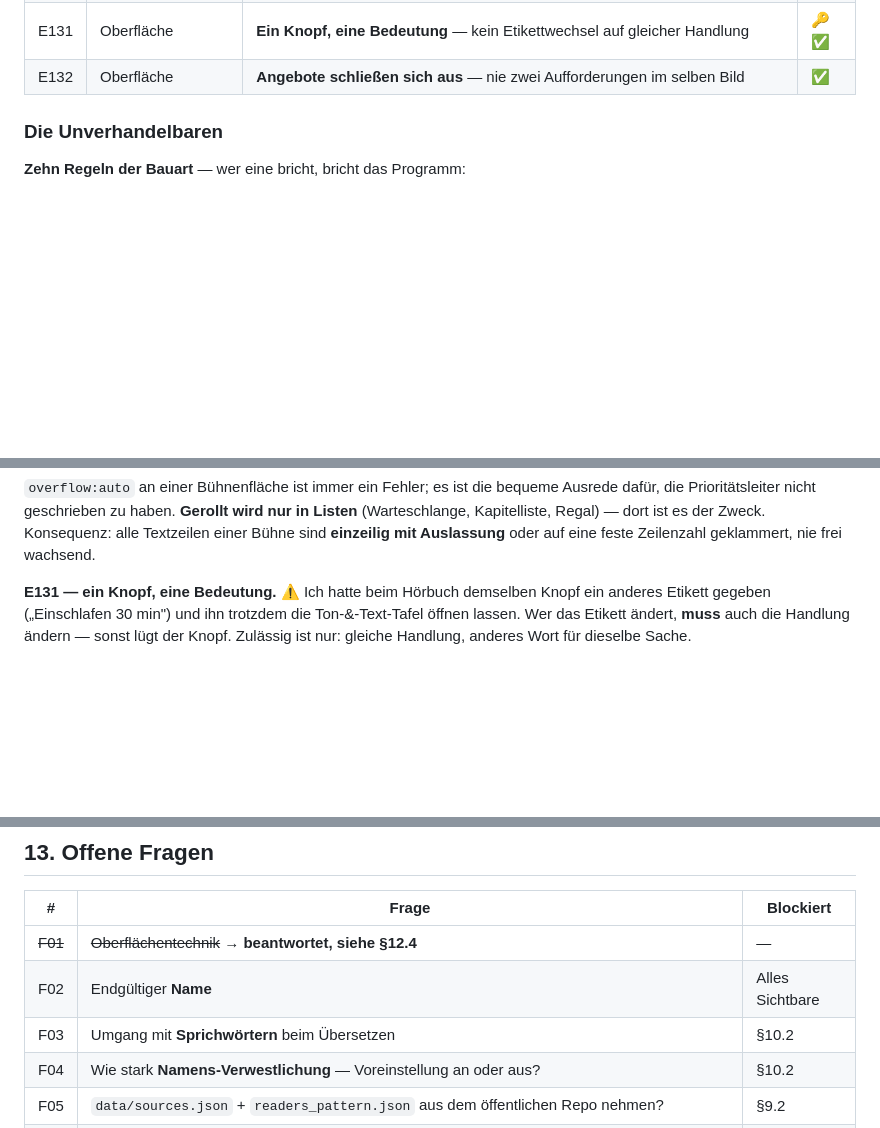
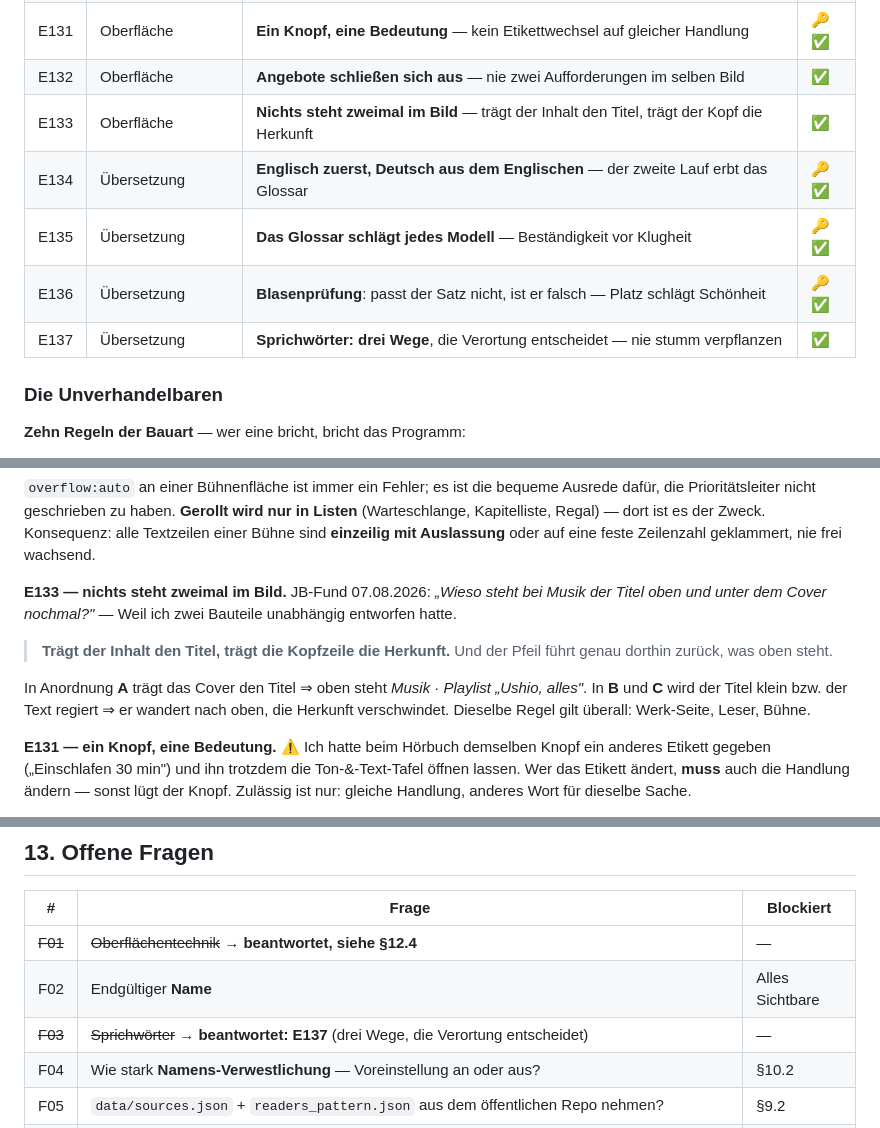
Before and after one commit to schn4ppi/SyncManga, a Markdown page: Doku/VISION_SYNCFUNDUS.md, 3 parts joined by grey strips. GitHub-like rendering; blank space fills up the shorter version.

```diff
--- a/Doku/VISION_SYNCFUNDUS.md
+++ b/Doku/VISION_SYNCFUNDUS.md
@@ -215,6 +215,11 @@ Novels oder Manga**. Genau dort ist SyncMangas Stärke.
 | E130 | Oberfläche | **Nichts scrollt, was eine Bühne ist** — es gibt nach, es rollt nicht | 🔑✅ |
 | E131 | Oberfläche | **Ein Knopf, eine Bedeutung** — kein Etikettwechsel auf gleicher Handlung | 🔑✅ |
 | E132 | Oberfläche | **Angebote schließen sich aus** — nie zwei Aufforderungen im selben Bild | ✅ |
+| E133 | Oberfläche | **Nichts steht zweimal im Bild** — trägt der Inhalt den Titel, trägt der Kopf die Herkunft | ✅ |
+| E134 | Übersetzung | **Englisch zuerst, Deutsch aus dem Englischen** — der zweite Lauf erbt das Glossar | 🔑✅ |
+| E135 | Übersetzung | **Das Glossar schlägt jedes Modell** — Beständigkeit vor Klugheit | 🔑✅ |
+| E136 | Übersetzung | **Blasenprüfung**: passt der Satz nicht, ist er falsch — Platz schlägt Schönheit | 🔑✅ |
+| E137 | Übersetzung | **Sprichwörter: drei Wege**, die Verortung entscheidet — nie stumm verpflanzen | ✅ |
 
 ### Die Unverhandelbaren
 
@@ -1326,6 +1331,16 @@ die Prioritätsleiter nicht geschrieben zu haben. **Gerollt wird nur in Listen**
 Kapitelliste, Regal) — dort ist es der Zweck.
 Konsequenz: alle Textzeilen einer Bühne sind **einzeilig mit Auslassung** oder auf eine feste
 Zeilenzahl geklammert, nie frei wachsend.
+
+**E133 — nichts steht zweimal im Bild.** JB-Fund 07.08.2026: *„Wieso steht bei Musik der Titel
+oben und unter dem Cover nochmal?"* — Weil ich zwei Bauteile unabhängig entworfen hatte.
+
+> **Trägt der Inhalt den Titel, trägt die Kopfzeile die Herkunft.** Und der Pfeil führt genau
+> dorthin zurück, was oben steht.
+
+In Anordnung **A** trägt das Cover den Titel ⇒ oben steht *Musik · Playlist „Ushio, alles"*.
+In **B** und **C** wird der Titel klein bzw. der Text regiert ⇒ er wandert nach oben, die
+Herkunft verschwindet. Dieselbe Regel gilt überall: Werk-Seite, Leser, Bühne.
 
 **E131 — ein Knopf, eine Bedeutung.** ⚠️ Ich hatte beim Hörbuch demselben Knopf ein anderes
 Etikett gegeben („Einschlafen 30 min") und ihn trotzdem die Ton-&-Text-Tafel öffnen lassen.
@@ -2221,7 +2290,7 @@ mitgeliefert, nur erkannt und angebunden.
 |---|---|---|
 | ~~F01~~ | ~~Oberflächentechnik~~ → **beantwortet, siehe §12.4** | — |
 | F02 | Endgültiger **Name** | Alles Sichtbare |
-| F03 | Umgang mit **Sprichwörtern** beim Übersetzen | §10.2 |
+| ~~F03~~ | ~~Sprichwörter~~ → **beantwortet: E137** (drei Wege, die Verortung entscheidet) | — |
 | F04 | Wie stark **Namens-Verwestlichung** — Voreinstellung an oder aus? | §10.2 |
 | F05 | `data/sources.json` + `readers_pattern.json` aus dem öffentlichen Repo nehmen? | §9.2 |
 | F06 | **Quellen-Späher**: halbautomatisch mit Vorschlagsliste, oder nur Meldung? | §7.3 |
```
Also changed, not shown: other parts of Doku/VISION_SYNCFUNDUS.md (+56 -1 lines), Doku/ENTWUERFE.md (+2 -1 lines).
